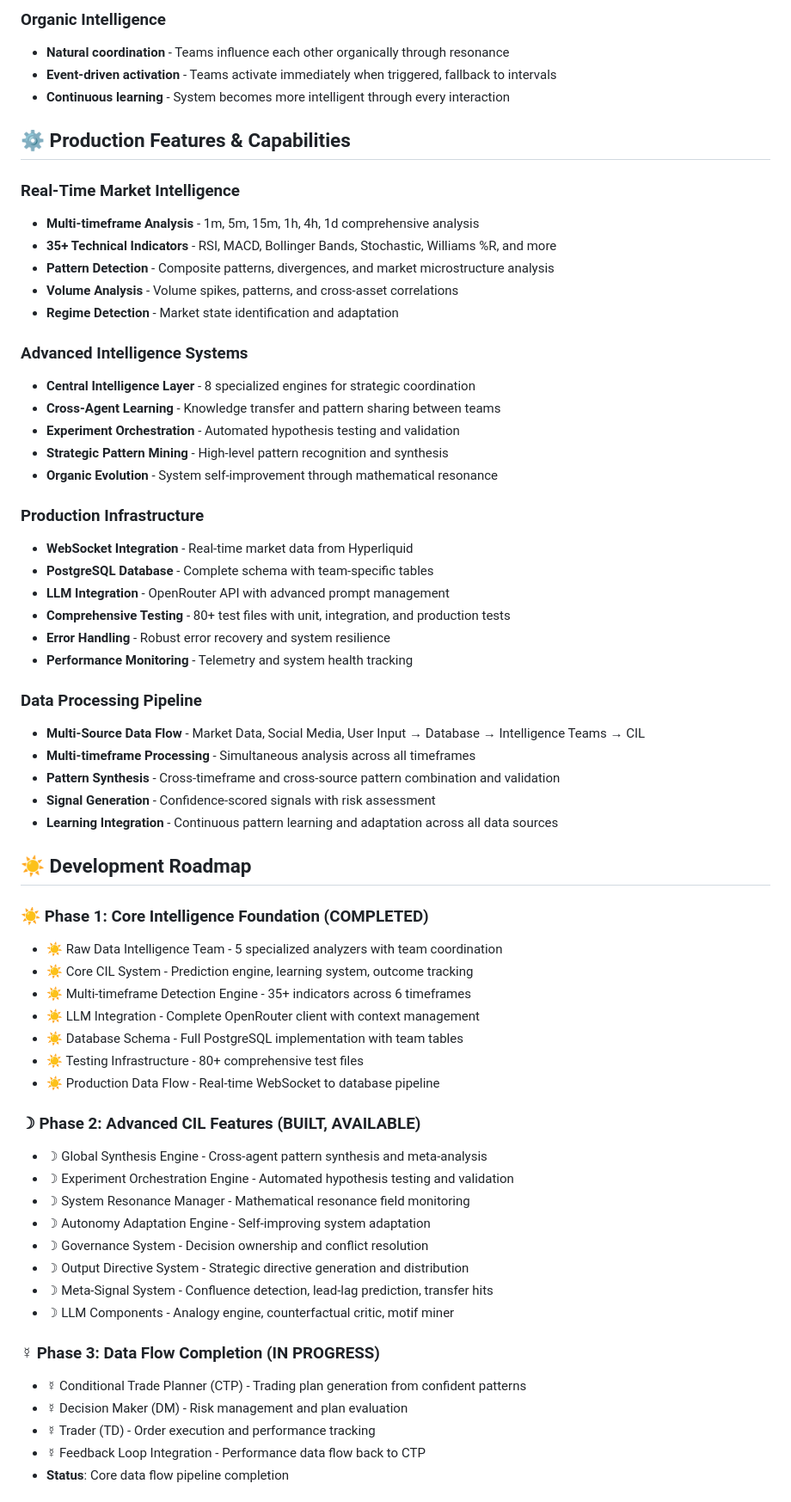
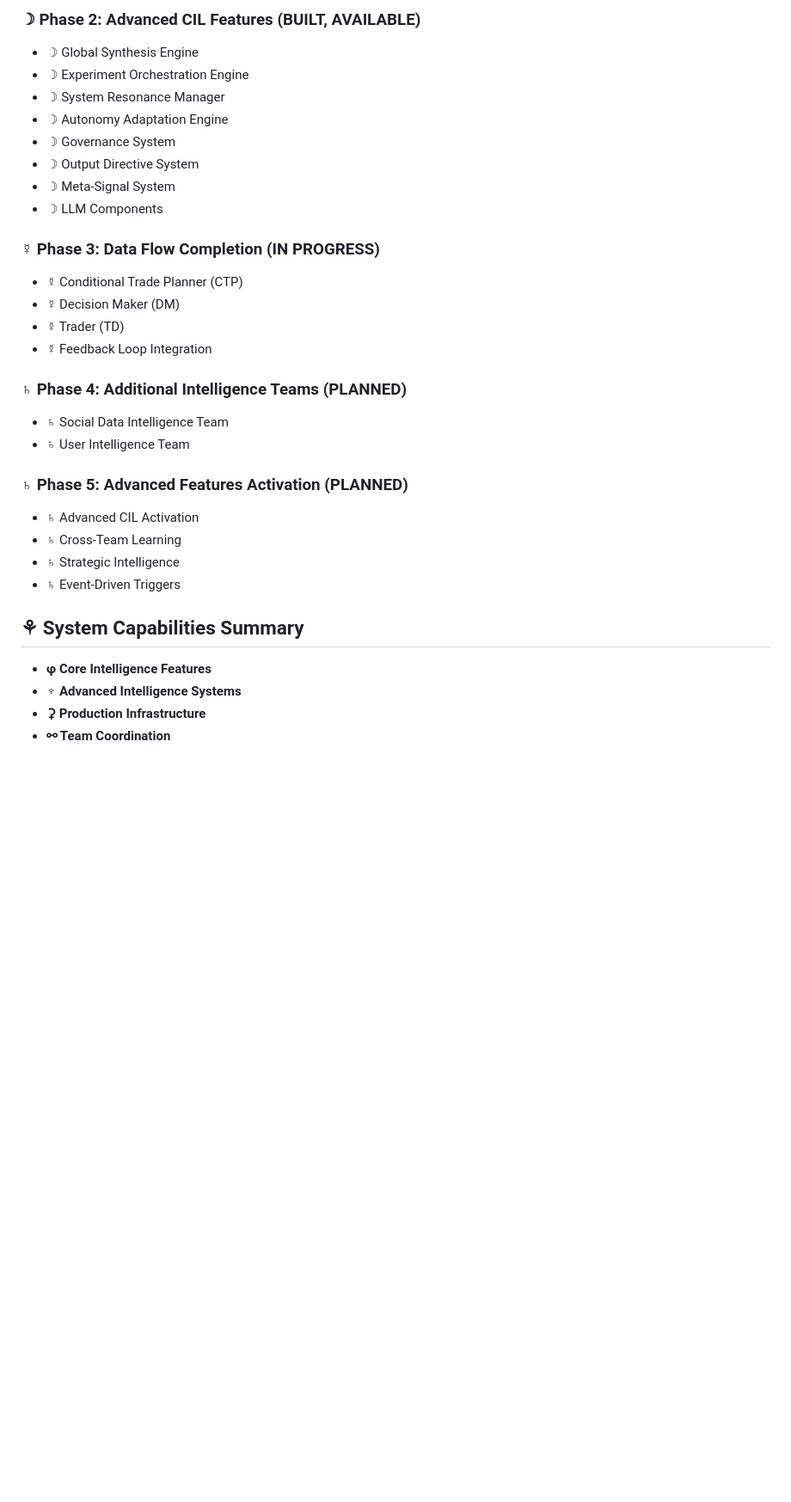
Before and after one commit to Recursive-Llama/Lotus_Trader, a Markdown page: README.md, the part around one of its changes. Shown at 86% size. GitHub-like rendering; blank space fills up the shorter version.

Commit message:
README update - glyphic system implementation

```diff
--- a/README.md
+++ b/README.md
@@ -243,65 +258,33 @@ python test_raw_data_statistical_focus.py
 
-### **Organic Intelligence**
-- **Natural coordination** - Teams influence each other organically through resonance
-- **Event-driven activation** - Teams activate immediately when triggered, fallback to intervals
-- **Continuous learning** - System becomes more intelligent through every interaction
+### ☽ Phase 2: Advanced CIL Features (BUILT, AVAILABLE)
+- ☽ Global Synthesis Engine
+- ☽ Experiment Orchestration Engine
+- ☽ System Resonance Manager
+- ☽ Autonomy Adaptation Engine
+- ☽ Governance System
+- ☽ Output Directive System
+- ☽ Meta-Signal System
+- ☽ LLM Components
 
-## ⚙ **Production Features & Capabilities**
+### ☿ Phase 3: Data Flow Completion (IN PROGRESS)
+- ☿ Conditional Trade Planner (CTP)
+- ☿ Decision Maker (DM)
+- ☿ Trader (TD)
+- ☿ Feedback Loop Integration
 
-### **Real-Time Market Intelligence**
-- **Multi-timeframe Analysis** - 1m, 5m, 15m, 1h, 4h, 1d comprehensive analysis
-- **35+ Technical Indicators** - RSI, MACD, Bollinger Bands, Stochastic, Williams %R, and more
-- **Pattern Detection** - Composite patterns, divergences, and market microstructure analysis
-- **Volume Analysis** - Volume spikes, patterns, and cross-asset correlations
-- **Regime Detection** - Market state identification and adaptation
+### ♄ Phase 4: Additional Intelligence Teams (PLANNED)
+- ♄ Social Data Intelligence Team
+- ♄ User Intelligence Team
 
-### **Advanced Intelligence Systems**
-- **Central Intelligence Layer** - 8 specialized engines for strategic coordination
-- **Cross-Agent Learning** - Knowledge transfer and pattern sharing between teams
-- **Experiment Orchestration** - Automated hypothesis testing and validation
-- **Strategic Pattern Mining** - High-level pattern recognition and synthesis
-- **Organic Evolution** - System self-improvement through mathematical resonance
+### ♄ Phase 5: Advanced Features Activation (PLANNED)
+- ♄ Advanced CIL Activation
+- ♄ Cross-Team Learning
+- ♄ Strategic Intelligence
+- ♄ Event-Driven Triggers
 
-### **Production Infrastructure**
-- **WebSocket Integration** - Real-time market data from Hyperliquid
-- **PostgreSQL Database** - Complete schema with team-specific tables
-- **LLM Integration** - OpenRouter API with advanced prompt management
-- **Comprehensive Testing** - 80+ test files with unit, integration, and production tests
-- **Error Handling** - Robust error recovery and system resilience
-- **Performance Monitoring** - Telemetry and system health tracking
+## ⚘ System Capabilities Summary
+- **φ Core Intelligence Features**
+- **♆ Advanced Intelligence Systems**
+- **⚳ Production Infrastructure**
+- **⚯ Team Coordination**
 
-### **Data Processing Pipeline**
-- **Multi-Source Data Flow** - Market Data, Social Media, User Input → Database → Intelligence Teams → CIL
-- **Multi-timeframe Processing** - Simultaneous analysis across all timeframes
-- **Pattern Synthesis** - Cross-timeframe and cross-source pattern combination and validation
-- **Signal Generation** - Confidence-scored signals with risk assessment
-- **Learning Integration** - Continuous pattern learning and adaptation across all data sources
-
-## ☀ **Development Roadmap**
-
-### **☀ Phase 1: Core Intelligence Foundation (COMPLETED)**
-- ☀ Raw Data Intelligence Team - 5 specialized analyzers with team coordination
-- ☀ Core CIL System - Prediction engine, learning system, outcome tracking
-- ☀ Multi-timeframe Detection Engine - 35+ indicators across 6 timeframes
-- ☀ LLM Integration - Complete OpenRouter client with context management
-- ☀ Database Schema - Full PostgreSQL implementation with team tables
-- ☀ Testing Infrastructure - 80+ comprehensive test files
-- ☀ Production Data Flow - Real-time WebSocket to database pipeline
-
-### **☽ Phase 2: Advanced CIL Features (BUILT, AVAILABLE)**
-- ☽ Global Synthesis Engine - Cross-agent pattern synthesis and meta-analysis
-- ☽ Experiment Orchestration Engine - Automated hypothesis testing and validation
-- ☽ System Resonance Manager - Mathematical resonance field monitoring
-- ☽ Autonomy Adaptation Engine - Self-improving system adaptation
-- ☽ Governance System - Decision ownership and conflict resolution
-- ☽ Output Directive System - Strategic directive generation and distribution
-- ☽ Meta-Signal System - Confluence detection, lead-lag prediction, transfer hits
-- ☽ LLM Components - Analogy engine, counterfactual critic, motif miner
-
-### **☿ Phase 3: Data Flow Completion (IN PROGRESS)**
-- ☿ Conditional Trade Planner (CTP) - Trading plan generation from confident patterns
-- ☿ Decision Maker (DM) - Risk management and plan evaluation
-- ☿ Trader (TD) - Order execution and performance tracking
-- ☿ Feedback Loop Integration - Performance data flow back to CTP
-- **Status**: Core data flow pipeline completion
-
```
Also changed, not shown: other parts of README.md (+122 -157 lines).
